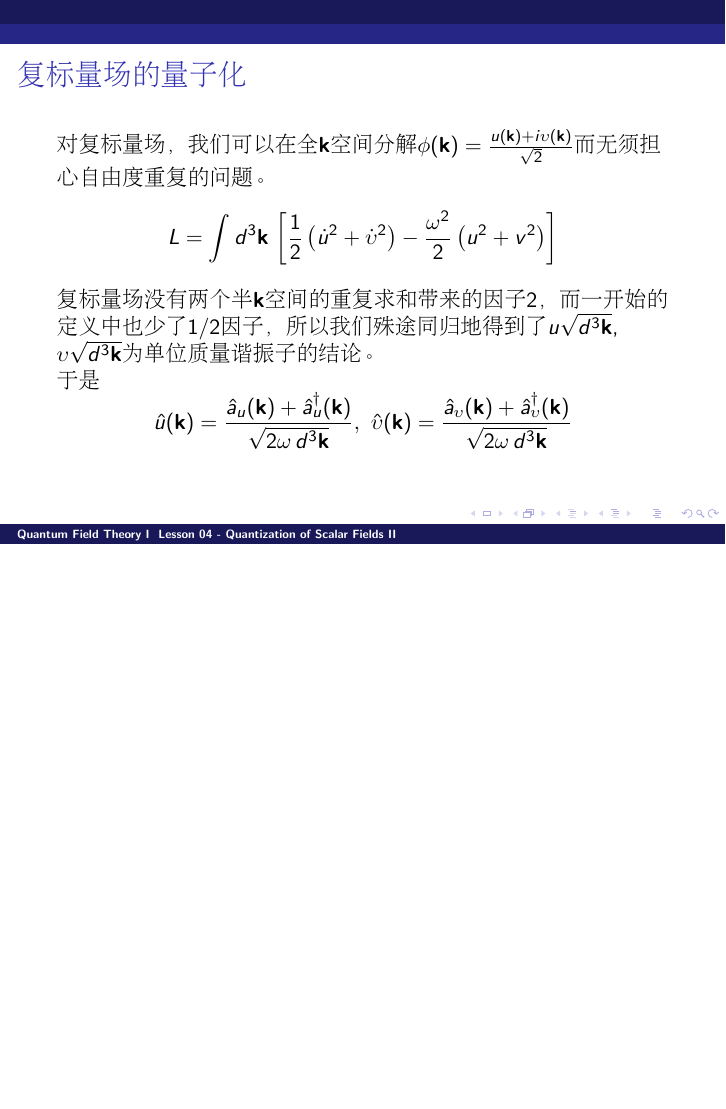
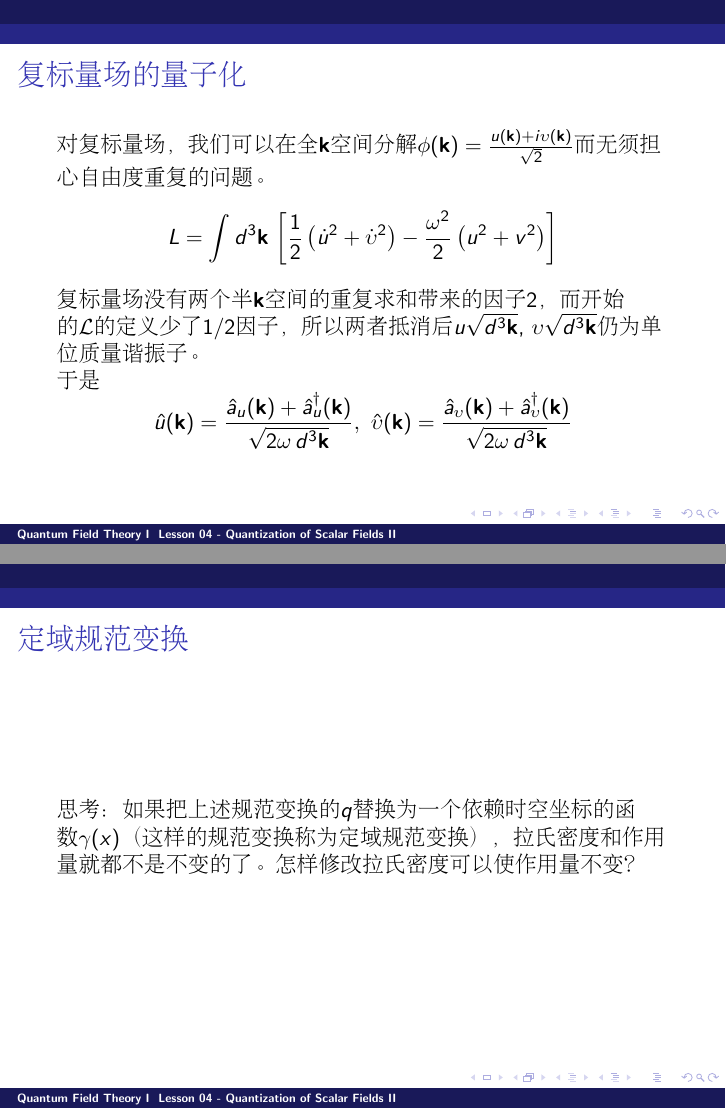
Before and after one commit to zqhuang/SYSU_QFTI, LaTeX slides (Lesson04_QuantizationOfScalarFieldsII.tex): page 10 of 14 before the commit and pages 10 and 15 of 15 after it, the two joined at a grey line, the shorter picture padded with empty space. Compiled offline with pdfLaTeX.

Commit message:
modify Lesson04

```diff
--- a/Lesson04_QuantizationOfScalarFieldsII.tex
+++ b/Lesson04_QuantizationOfScalarFieldsII.tex
@@ -161,7 +161,7 @@ $$L = \int d^3\veck \, \left[\dot\phi(\veck)|^2 - \omega^2\phi(\veck)|^2 \right]
 \bch
 对复标量场，我们可以在全$\veck$空间分解$\phi(\veck) = \frac{u(\veck) + i \vel(\veck)}{\sqrt{2}}$而无须担心自由度重复的问题。
 $$L = \int d^3\veck\,\left[ \frac{1}{2}\left(\dot u^2 + \dot \vel^2 \right) - \frac{\omega^2}{2}\left(u^2+v^2\right)\right]$$
-复标量场没有两个半$\veck$空间的重复求和带来的因子$2$，而一开始的定义中也少了$1/2$因子，所以我们殊途同归地得到了$u\sqrt{d^3\veck}$, $\vel\sqrt{d^3\veck}$为单位质量谐振子的结论。
+复标量场没有两个半$\veck$空间的重复求和带来的因子$2$，而开始的$\langr$的定义少了$1/2$因子，所以两者抵消后$u\sqrt{d^3\veck}$, $\vel\sqrt{d^3\veck}$仍为单位质量谐振子。
 
 于是
 $$\hat{u}(\veck)  = \frac{\hata_u(\veck) + \adag_u(\veck)}{\sqrt{2\omega\, d^3\veck}},\ \hat{\vel}(\veck)  = \frac{\hata_{\vel}(\veck) + \adag_{\vel}(\veck)}{\sqrt{2\omega\, d^3\veck}}$$
@@ -218,4 +218,11 @@ $$Q =q\sum_{\veck} \left(\adag_\veck\hata_\veck - \bdag_{\veck}\hatb_{\veck}\rig
 \ech
 \end{frame}
 
+\begin{frame}
+\chtitle{定域规范变换}
+\bch
+思考：如果把上述规范变换的$q$替换为一个依赖时空坐标的函数$\gamma(x)$（这样的规范变换称为定域规范变换），拉氏密度和作用量就都不是不变的了。怎样修改拉氏密度可以使作用量不变？
+\ech
+\end{frame}
+
 \end{document}
```
Also changed, not shown: Lesson04_QuantizationOfScalarFieldsII.tex (4 more changed lines).
